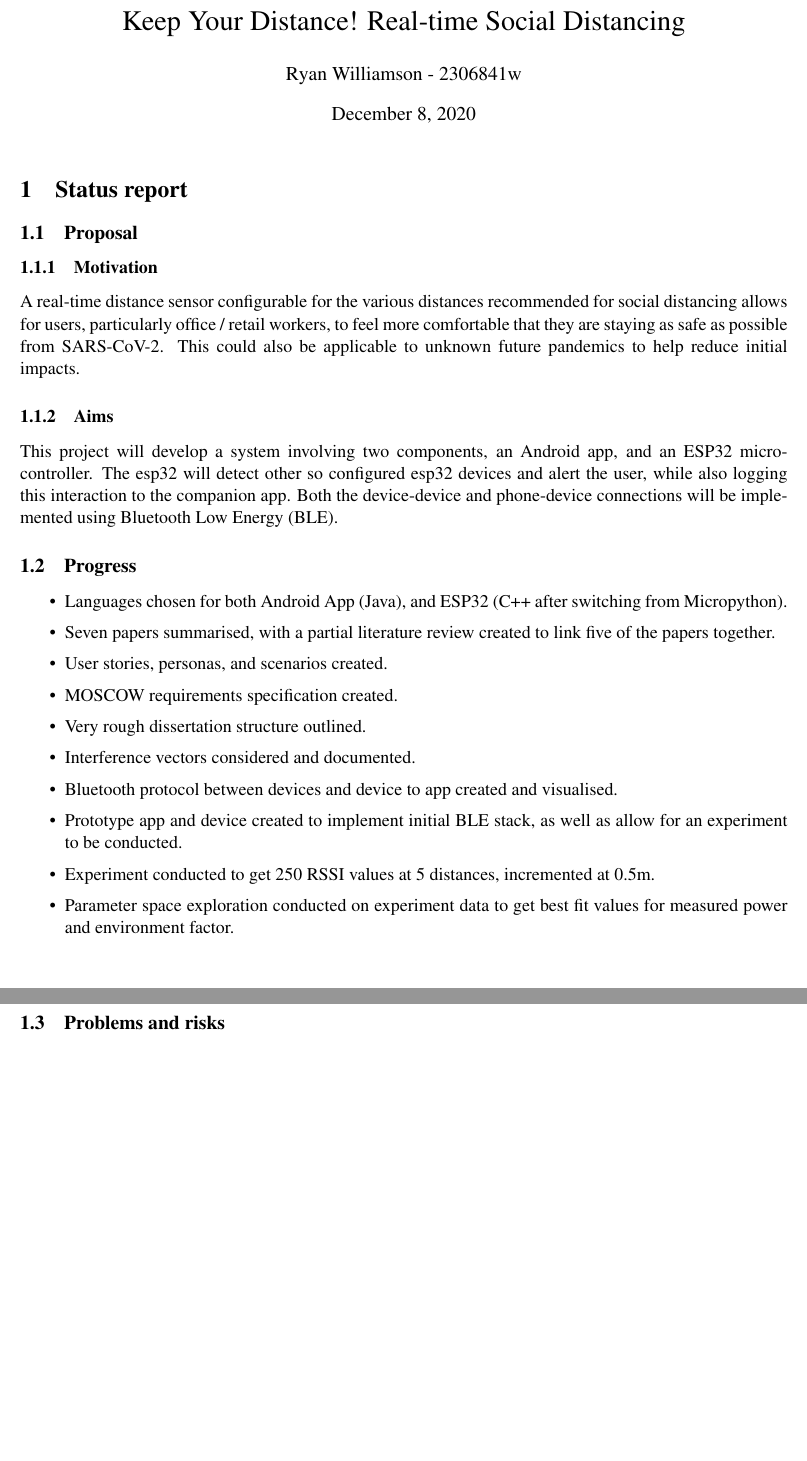
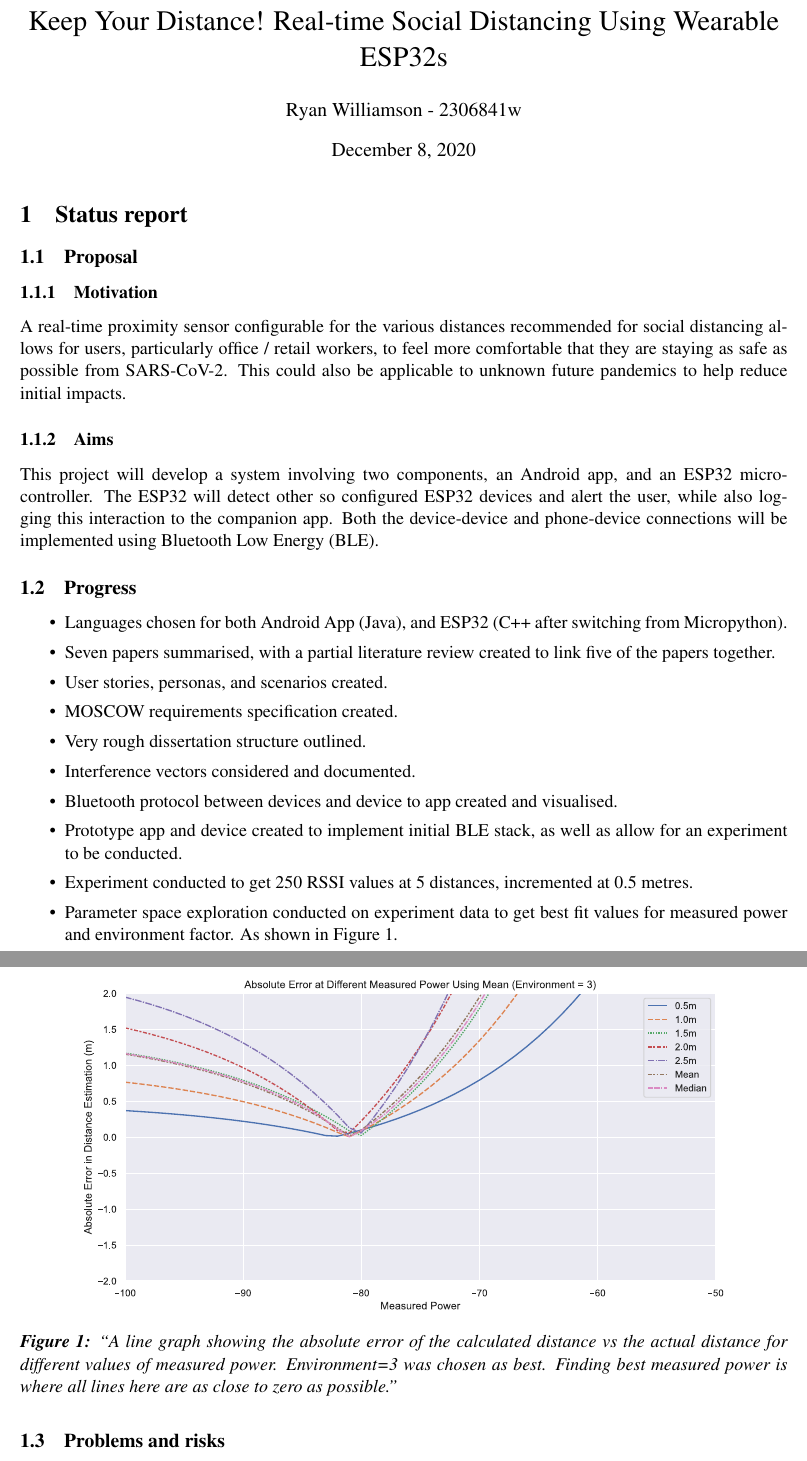
Before and after one commit to RyWilliamson/Keep-Your-Distance, a LaTeX document (status_report/status_report_template.tex): two parts of pages 1 and 2 of 2 before the commit and two parts of pages 1 and 2 of 3 after it, joined at a grey line, cut so that both start at the same text, the shorter picture padded with empty space. Compiled offline with pdfLaTeX.

Commit message:
First draft status report.

```diff
--- a/status_report/status_report_template.tex
+++ b/status_report/status_report_template.tex
@@ -1,9 +1,11 @@
 
 \documentclass[11pt]{article}
 \usepackage{times}
+\usepackage{graphicx}
+\usepackage[format=plain,labelfont={bf,it},textfont=it,tableposition=above]{caption}
     \usepackage{fullpage}
 
-    \title{Keep Your Distance! Real-time Social Distancing}
+    \title{Keep Your Distance! Real-time Social Distancing Using Wearable ESP32s}
     \author{Ryan Williamson - 2306841w}
 
     \begin{document}
@@ -18,7 +20,7 @@
 
 \subsubsection{Motivation}\label{motivation}
 
-A real-time distance sensor configurable for the various distances recommended
+A real-time proximity sensor configurable for the various distances recommended
 for social distancing allows for users, particularly office / retail
 workers, to feel more comfortable that they are staying as safe as
 possible from SARS-CoV-2. This could also be applicable to unknown
@@ -27,8 +29,8 @@ future pandemics to help reduce initial impacts.
 \subsubsection{Aims}\label{aims}
 
 This project will develop a system involving two components, an
-Android app, and an ESP32 micro-controller. The esp32 will detect
-other so configured esp32 devices and alert the user, while also
+Android app, and an ESP32 micro-controller. The ESP32 will detect
+other so configured ESP32 devices and alert the user, while also
 logging this interaction to the companion app. Both the device-device
 and phone-device connections will be implemented using Bluetooth Low
 Energy (BLE).
@@ -49,11 +51,26 @@ five of the papers together.
 \item  Prototype app and device created to implement initial BLE stack, as well
 as allow for an experiment to be conducted.
 \item  Experiment conducted to get 250 RSSI values at 5 distances, incremented at
-0.5m.
+0.5 metres.
 \item  Parameter space exploration conducted on experiment data to get best fit
-values for measured power and environment factor.
+values for measured power and environment factor. As shown in Figure \ref{fig:rssi_experiment_graph}.
 
 \end{itemize}
+
+\begin{figure}[!ht]
+    \centering
+    \includegraphics[width=0.85\linewidth]{../images/pdf/rssi_experiment_graph.pdf}
+
+    \caption{
+      ``A line graph showing the absolute error of the calculated distance vs the
+      actual distance for different values of measured power. Environment=3 was
+      chosen as best. Finding best measured power is where all lines here are
+      as close to zero as possible.''
+    }
+
+    % use the notation fig:name to cross reference a figure
+    \label{fig:rssi_experiment_graph}
+\end{figure}
 
 \subsection{Problems and risks}\label{problems-and-risks}
 
```
Also changed, not shown: dissertation/l4proj.tex (+1 -1 lines), timelog.md (+4 -0 lines), images/pdf/rssi_experiment_graph.pdf (added), 1 other file.
